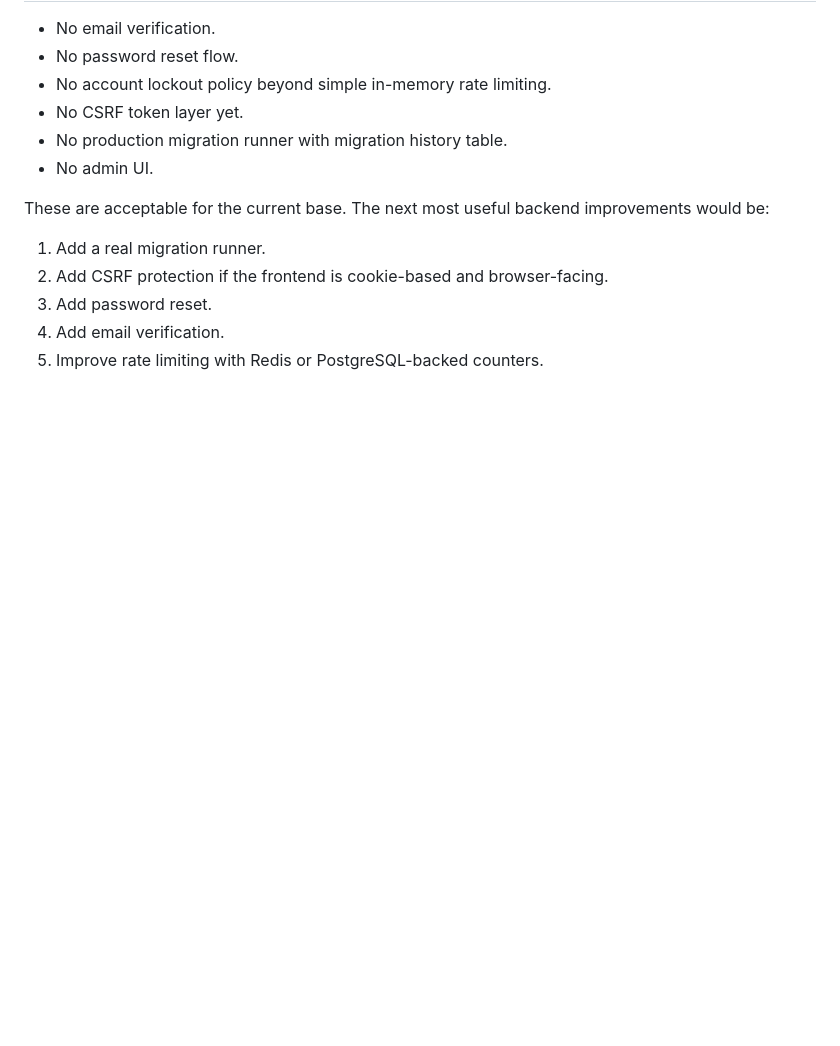
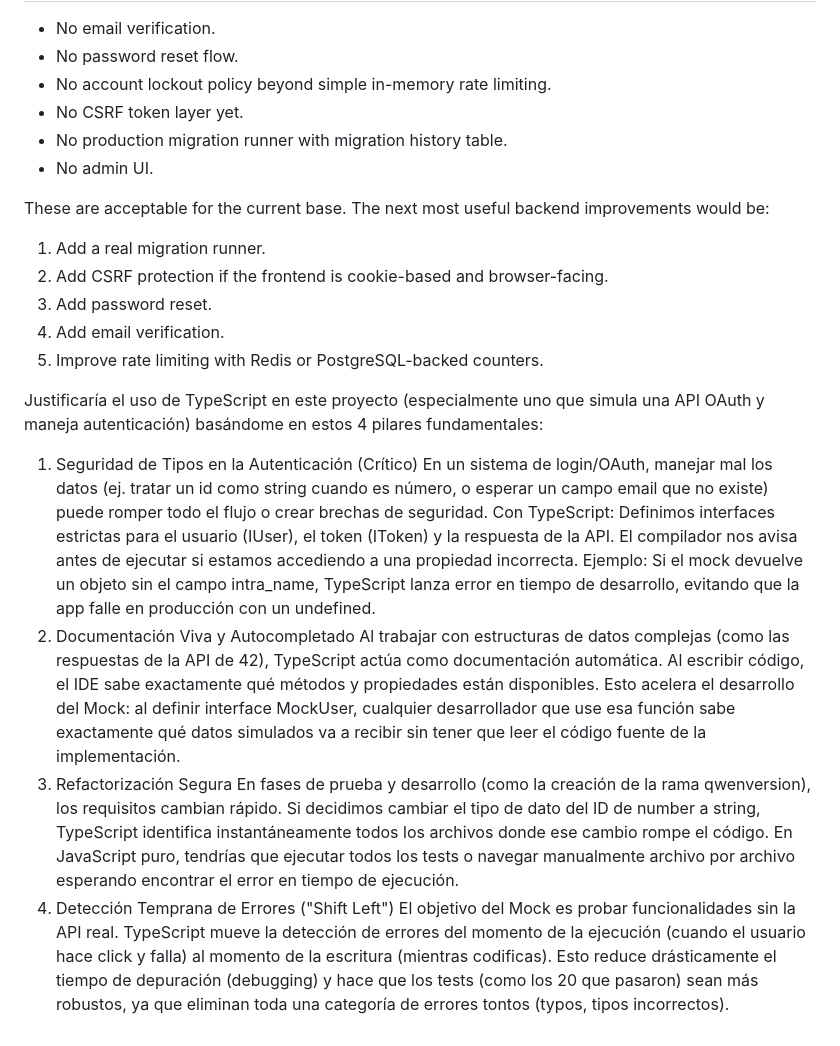
Before and after one commit to Janebot42/trascendence, a Markdown page: DEV.md, the part around the change. Rendered like a GitHub page; blank space fills up the shorter version.

Commit message:
Add justification for using TypeScript in the project
Expands on the justification for using TypeScript in the project, emphasizing type safety, live documentation, safe refactoring, and early error detection.

```diff
--- a/DEV.md
+++ b/DEV.md
@@ -483,3 +483,22 @@ These are acceptable for the current base. The next most useful backend improvem
 3. Add password reset.
 4. Add email verification.
 5. Improve rate limiting with Redis or PostgreSQL-backed counters.
+
+
+Justificaría el uso de TypeScript en este proyecto (especialmente uno que simula una API OAuth y maneja autenticación) basándome en estos 4 pilares fundamentales:
+1. Seguridad de Tipos en la Autenticación (Crítico)
+En un sistema de login/OAuth, manejar mal los datos (ej. tratar un id como string cuando es número, o esperar un campo email que no existe) puede romper todo el flujo o crear brechas de seguridad.
+Con TypeScript: Definimos interfaces estrictas para el usuario (IUser), el token (IToken) y la respuesta de la API. El compilador nos avisa antes de ejecutar si estamos accediendo a una propiedad incorrecta.
+Ejemplo: Si el mock devuelve un objeto sin el campo intra_name, TypeScript lanza error en tiempo de desarrollo, evitando que la app falle en producción con un undefined.
+2. Documentación Viva y Autocompletado
+Al trabajar con estructuras de datos complejas (como las respuestas de la API de 42), TypeScript actúa como documentación automática.
+Al escribir código, el IDE sabe exactamente qué métodos y propiedades están disponibles.
+Esto acelera el desarrollo del Mock: al definir interface MockUser, cualquier desarrollador que use esa función sabe exactamente qué datos simulados va a recibir sin tener que leer el código fuente de la implementación.
+3. Refactorización Segura
+En fases de prueba y desarrollo (como la creación de la rama qwenversion), los requisitos cambian rápido.
+Si decidimos cambiar el tipo de dato del ID de number a string, TypeScript identifica instantáneamente todos los archivos donde ese cambio rompe el código.
+En JavaScript puro, tendrías que ejecutar todos los tests o navegar manualmente archivo por archivo esperando encontrar el error en tiempo de ejecución.
+4. Detección Temprana de Errores ("Shift Left")
+El objetivo del Mock es probar funcionalidades sin la API real.
+TypeScript mueve la detección de errores del momento de la ejecución (cuando el usuario hace click y falla) al momento de la escritura (mientras codificas).
+Esto reduce drásticamente el tiempo de depuración (debugging) y hace que los tests (como los 20 que pasaron) sean más robustos, ya que eliminan toda una categoría de errores tontos (typos, tipos incorrectos).
```
